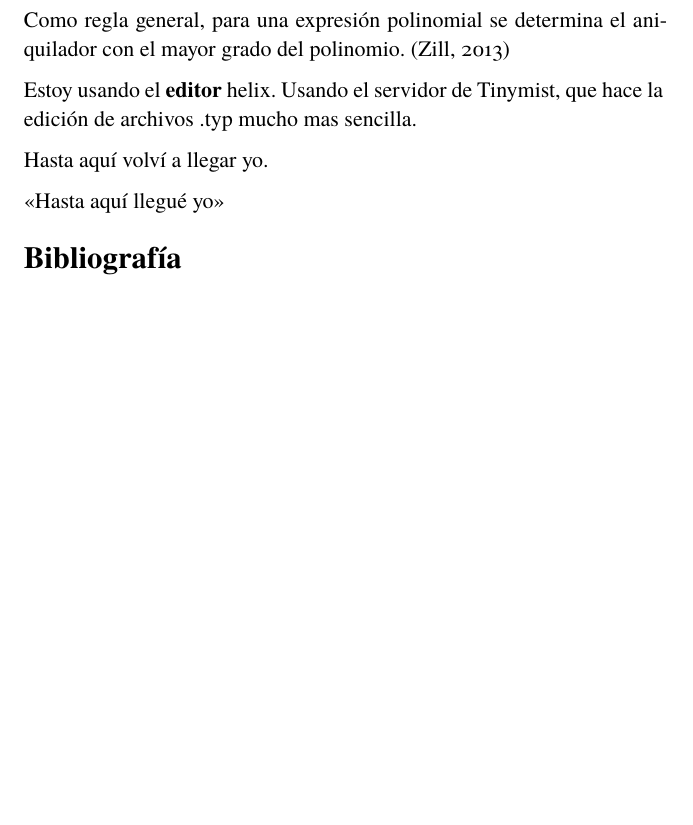
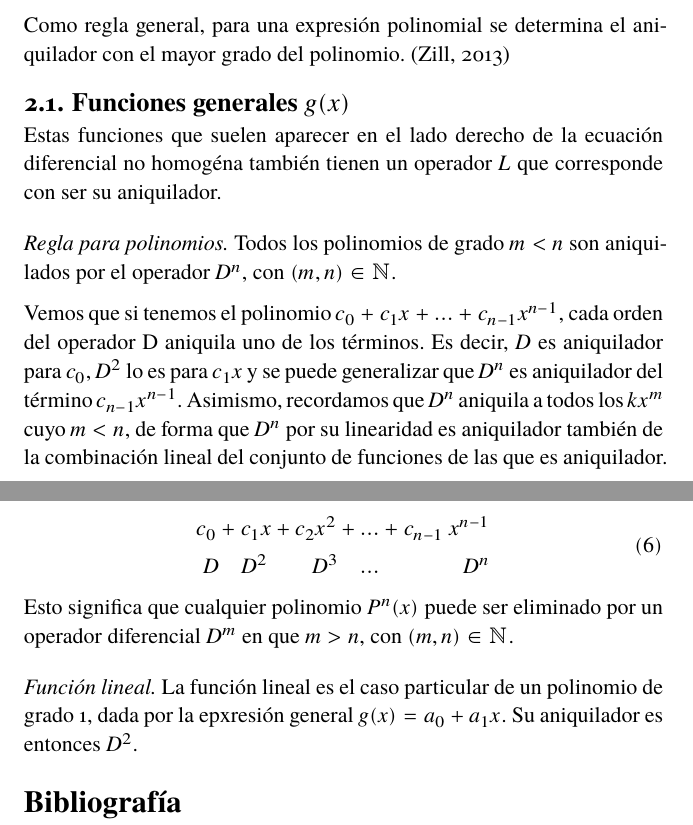
Before and after one commit to daniel3141592654/ecdifs, a Typst document (annihilator.typ): part of page 4 of 4 before the commit and two parts of pages 4 and 5 of 5 after it, the two joined at a grey line, cut so that both start at the same text, the shorter picture padded with empty space. The pictures show the PDF file annihilator.pdf that the author committed with the source.

Commit message:
New: functions section

```diff
--- a/annihilator.typ
+++ b/annihilator.typ
@@ -159,13 +158,44 @@ $
 Como regla general, para una expresión polinomial se determina
 el aniquilador con el mayor grado del polinomio. @zill
 
-Estoy usando el *editor* helix. Usando el servidor de Tinymist,
-que hace la edición de archivos .typ mucho mas sencilla.
+// Estoy usando el *editor* helix. Usando el servidor de Tinymist,
+// que hace la edición de archivos .typ mucho mas sencilla.
+//
+// Hasta aquí volví a llegar yo.
 
-Hasta aquí volví a llegar yo.
+== Funciones generales $g(x)$
 
-#quote(
-  [Hasta aquí llegué yo],
-)
+Estas funciones que suelen aparecer en el lado derecho de la
+ecuación diferencial no homogéna también tienen un operador
+$L$ que corresponde con ser su aniquilador.
+
+=== Regla para polinomios
+Todos los polinomios de grado $m < n$ son aniquilados por el
+operador $D^n$, con $(m,n) in NN$.
+
+Vemos que si tenemos el polinomio
+$c_0 + c_1 x + dots + c_(n-1) x^(n-1)$, cada orden del operador D
+aniquila uno de los términos. Es decir, $D$ es aniquilador para
+$c_0$, $D^2$ lo es para $c_1 x$ y se puede generalizar que
+$D^n$ es aniquilador del término $c_(n-1) x^(n-1)$. Asimismo,
+recordamos que $D^n$ aniquila a todos los $k x^m$ cuyo $m < n$,
+de forma que $D^n$ por su linearidad es aniquilador también de
+la combinación lineal del conjunto de funciones de las que es
+aniquilador.
+
+$
+  c_0 +& c_1 x +& c_2 x^2 +& dots +& c_(n-1) space x^(n-1)
+  \
+  D  quad& D^2  quad& D^3  quad& dots quad& D^n
+$
+
+Esto significa que cualquier polinomio $P^n (x)$ puede ser
+eliminado por un operador diferencial $D^(m)$ en que $m>n$, con
+$(m,n) in NN$.
+
+==== Función lineal
+La función lineal es el caso particular de un polinomio de
+grado 1, dada por la epxresión general $g(x) = a_0 + a_1 x$.
+Su aniquilador es entonces $D^2$.
 
 #bibliography("zill.yaml")
```
Also changed, not shown: annihilator.pdf, annihilator.typ (1 more changed lines).
